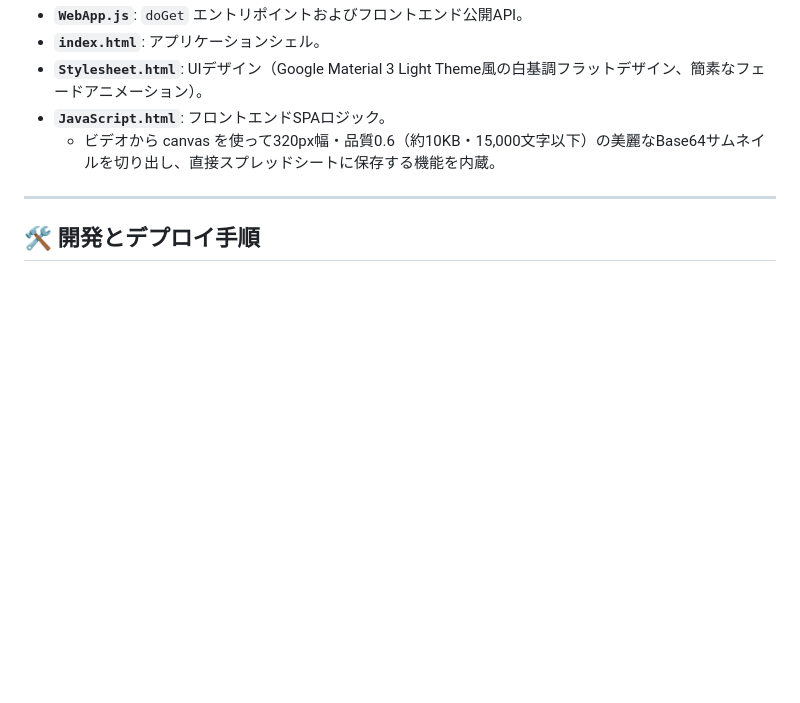
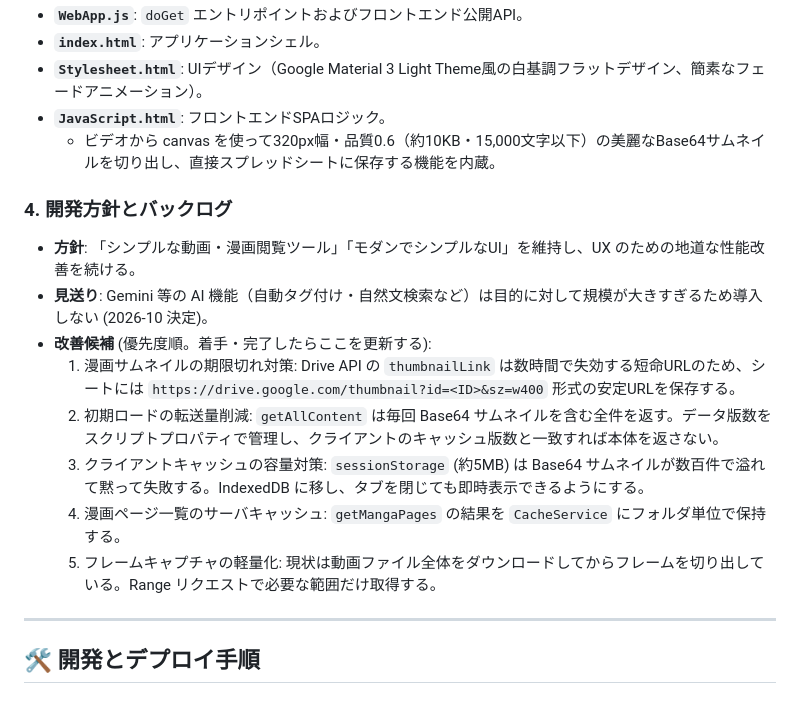
Before and after one commit to kmiyanaga96/driveview, a Markdown page: README.md, the part around the change. Rendered like a GitHub page; blank space fills up the shorter version.

Commit message:
docs: 開発方針（AI機能は見送り・性能改善を継続）と改善バックログを README に記録
Co-Authored-By: Claude Opus 5.5 <noreply@anthropic.com>
Claude-Session: https://claude.ai/code/session_01FcbgwgpUyYENDbbompF6xs

```diff
--- a/README.md
+++ b/README.md
@@ -52,6 +52,16 @@ Google Drive内の動画ファイルや漫画フォルダを検知し、Google
 - **`JavaScript.html`**: フロントエンドSPAロジック。
   - ビデオから canvas を使って320px幅・品質0.6（約10KB・15,000文字以下）の美麗なBase64サムネイルを切り出し、直接スプレッドシートに保存する機能を内蔵。
 
+### 4. 開発方針とバックログ
+- **方針**: 「シンプルな動画・漫画閲覧ツール」「モダンでシンプルなUI」を維持し、UX のための地道な性能改善を続ける。
+- **見送り**: Gemini 等の AI 機能（自動タグ付け・自然文検索など）は目的に対して規模が大きすぎるため導入しない (2026-10 決定)。
+- **改善候補** (優先度順。着手・完了したらここを更新する):
+  1. 漫画サムネイルの期限切れ対策: Drive API の `thumbnailLink` は数時間で失効する短命URLのため、シートには `https://drive.google.com/thumbnail?id=<ID>&sz=w400` 形式の安定URLを保存する。
+  2. 初期ロードの転送量削減: `getAllContent` は毎回 Base64 サムネイルを含む全件を返す。データ版数をスクリプトプロパティで管理し、クライアントのキャッシュ版数と一致すれば本体を返さない。
+  3. クライアントキャッシュの容量対策: `sessionStorage` (約5MB) は Base64 サムネイルが数百件で溢れて黙って失敗する。IndexedDB に移し、タブを閉じても即時表示できるようにする。
+  4. 漫画ページ一覧のサーバキャッシュ: `getMangaPages` の結果を `CacheService` にフォルダ単位で保持する。
+  5. フレームキャプチャの軽量化: 現状は動画ファイル全体をダウンロードしてからフレームを切り出している。Range リクエストで必要な範囲だけ取得する。
+
 ---
 
 ## 🛠 開発とデプロイ手順
```
